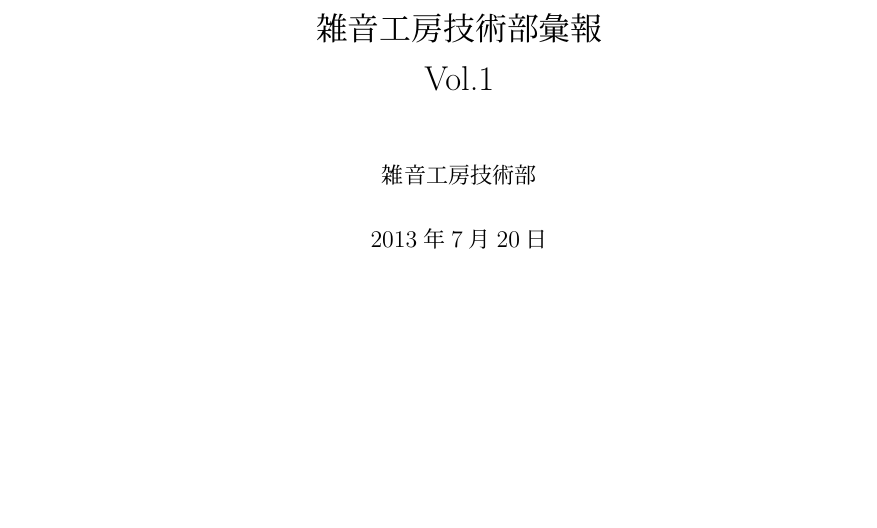
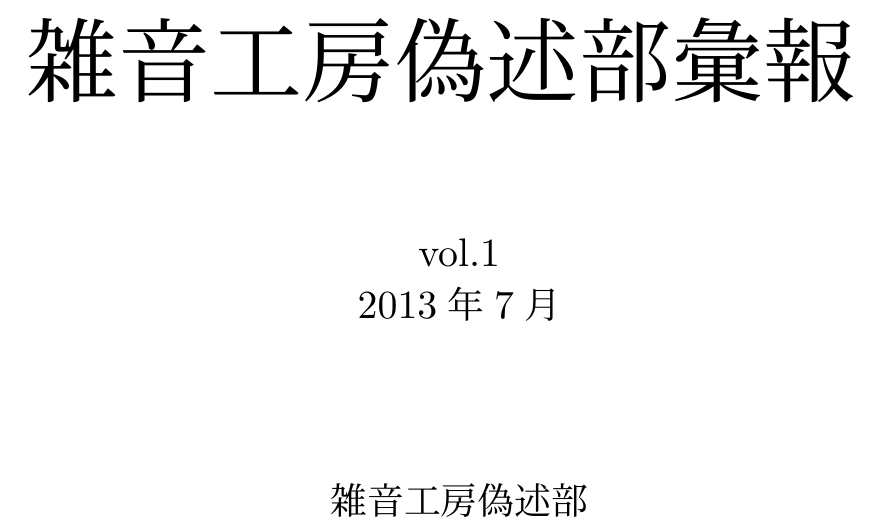
Before and after one commit to chomy/ihou_1, a LaTeX book (ihou.tex, which reads cover.tex): part of page 1 of 11, cut so that both start at the same text, the shorter picture padded with empty space. Compiled offline with pLaTeX and dvipdfmx.

Commit message:
add cover.tex

```diff
--- /dev/null
+++ b/cover.tex
@@ -0,0 +1,9 @@
+\scalebox{5}{雑音工房偽述部彙報}\\
+\vspace{3em}\\
+\begin{center}
+\scalebox{2}{vol.1}\\
+\vspace{1em}
+\scalebox{2}{2013年7月}\\
+\vspace{8em}
+\scalebox{2}{雑音工房偽述部}
+\end{center}
--- a/ihou.tex
+++ b/ihou.tex
@@ -1,12 +1,15 @@
 \documentclass[report]{jsbook}
 \usepackage{draftcopy}
+\usepackage{graphicx}
 \usepackage{amsmath}
 \usepackage{bm}
 \usepackage{jvlisting}
 \begin{document}
-\title{雑音工房技術部彙報\\Vol.1}
-\author{雑音工房技術部}
-\maketitle
+\title{雑音工房偽述部彙報\\Vol.1}
+\author{雑音工房偽述部}
+%\maketitle
+\pagestyle{empty}
+\include{cover}
 \include{radio}
 \include{editor}
 \include{colophon}
```
Also changed, not shown: Makefile.
